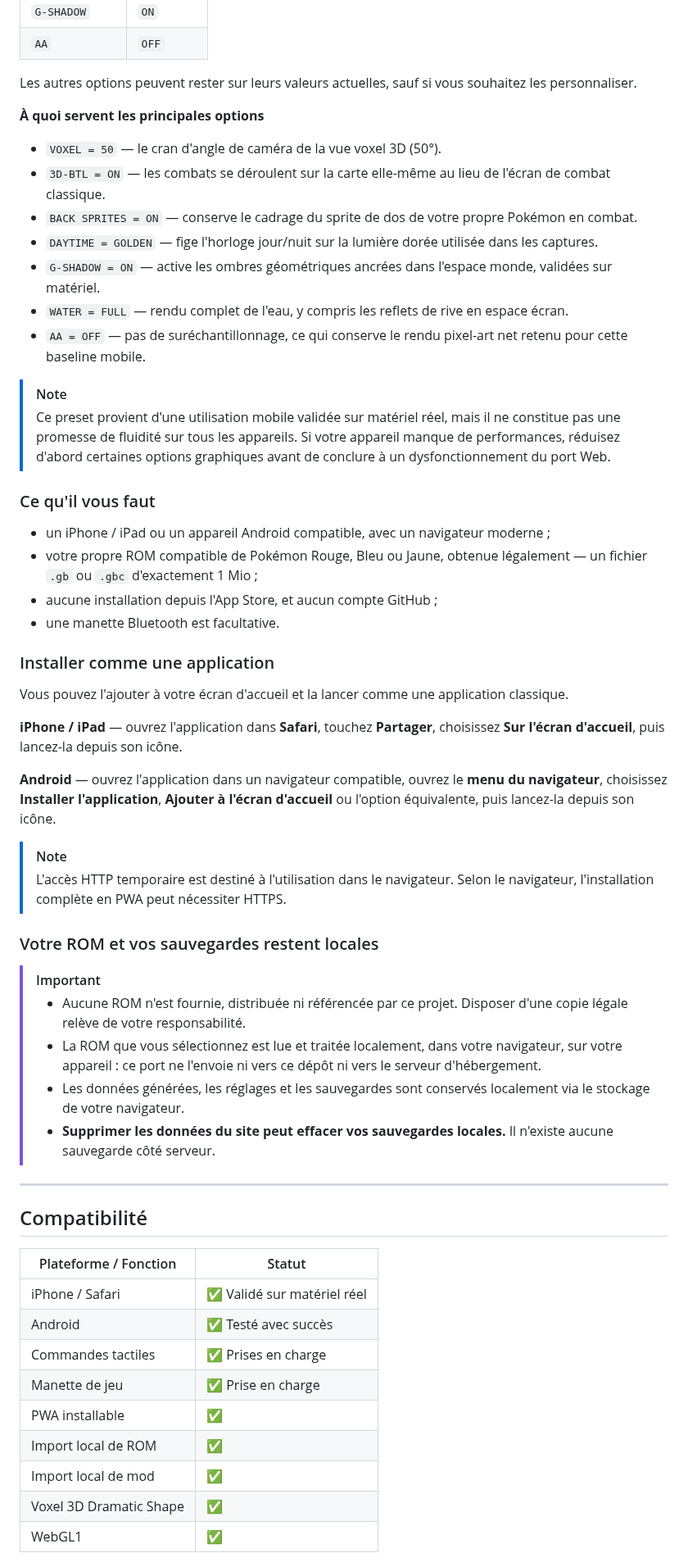
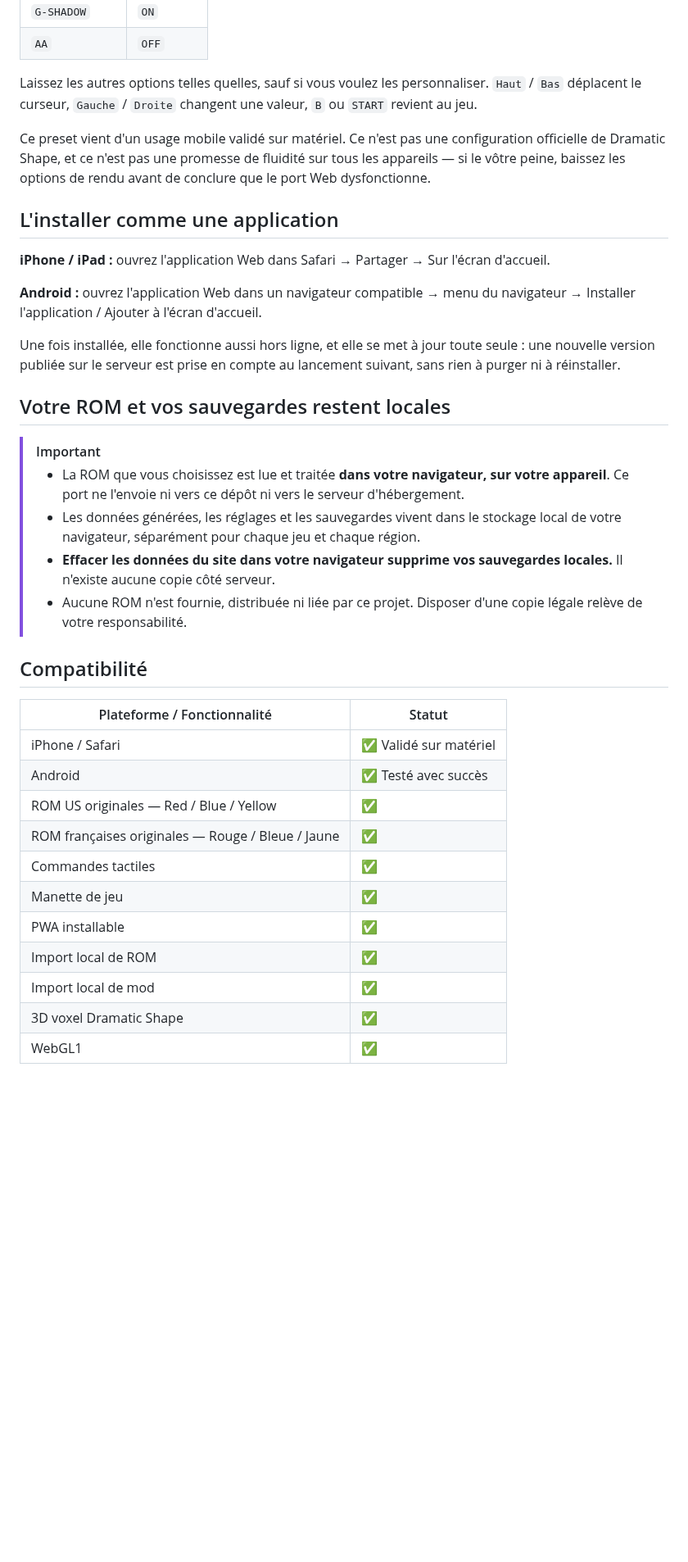
Before and after one commit to inlasco/gen1recomp-web-pwa, a Markdown page: README.fr.md, the part around one of its changes. Shown at 82% size. Rendered like a GitHub page; folded sections open; blank space fills up the shorter version.

```diff
--- a/README.fr.md
+++ b/README.fr.md
@@ -82,60 +133,41 @@ Pour obtenir un rendu proche des captures de cette page, voici le preset mobile
 | `G-SHADOW` | `ON` |
 | `AA` | `OFF` |
 
-Les autres options peuvent rester sur leurs valeurs actuelles, sauf si vous souhaitez les personnaliser.
+Laissez les autres options telles quelles, sauf si vous voulez les personnaliser. `Haut` / `Bas` déplacent le curseur, `Gauche` / `Droite` changent une valeur, `B` ou `START` revient au jeu.
 
-**À quoi servent les principales options**
+Ce preset vient d'un usage mobile validé sur matériel. Ce n'est pas une configuration officielle de Dramatic Shape, et ce n'est pas une promesse de fluidité sur tous les appareils — si le vôtre peine, baissez les options de rendu avant de conclure que le port Web dysfonctionne.
 
-- `VOXEL = 50` — le cran d'angle de caméra de la vue voxel 3D (50°).
-- `3D-BTL = ON` — les combats se déroulent sur la carte elle-même au lieu de l'écran de combat classique.
-- `BACK SPRITES = ON` — conserve le cadrage du sprite de dos de votre propre Pokémon en combat.
-- `DAYTIME = GOLDEN` — fige l'horloge jour/nuit sur la lumière dorée utilisée dans les captures.
-- `G-SHADOW = ON` — active les ombres géométriques ancrées dans l'espace monde, validées sur matériel.
-- `WATER = FULL` — rendu complet de l'eau, y compris les reflets de rive en espace écran.
-- `AA = OFF` — pas de suréchantillonnage, ce qui conserve le rendu pixel-art net retenu pour cette baseline mobile.
+</details>
 
-> [!NOTE]
-> Ce preset provient d'une utilisation mobile validée sur matériel réel, mais il ne constitue pas une promesse de fluidité sur tous les appareils. Si votre appareil manque de performances, réduisez d'abord certaines options graphiques avant de conclure à un dysfonctionnement du port Web.
+## L'installer comme une application
 
-### Ce qu'il vous faut
+**iPhone / iPad :** ouvrez l'application Web dans Safari → Partager → Sur l'écran d'accueil.
 
-- un iPhone / iPad ou un appareil Android compatible, avec un navigateur moderne ;
-- votre propre ROM compatible de Pokémon Rouge, Bleu ou Jaune, obtenue légalement — un fichier `.gb` ou `.gbc` d'exactement 1 Mio ;
-- aucune installation depuis l'App Store, et aucun compte GitHub ;
-- une manette Bluetooth est facultative.
+**Android :** ouvrez l'application Web dans un navigateur compatible → menu du navigateur → Installer l'application / Ajouter à l'écran d'accueil.
 
-### Installer comme une application
+Une fois installée, elle fonctionne aussi hors ligne, et elle se met à jour toute seule : une nouvelle version publiée sur le serveur est prise en compte au lancement suivant, sans rien à purger ni à réinstaller.
 
-Vous pouvez l'ajouter à votre écran d'accueil et la lancer comme une application classique.
-
-**iPhone / iPad** — ouvrez l'application dans **Safari**, touchez **Partager**, choisissez **Sur l'écran d'accueil**, puis lancez-la depuis son icône.
-
-**Android** — ouvrez l'application dans un navigateur compatible, ouvrez le **menu du navigateur**, choisissez **Installer l'application**, **Ajouter à l'écran d'accueil** ou l'option équivalente, puis lancez-la depuis son icône.
-
-> [!NOTE]
-> L'accès HTTP temporaire est destiné à l'utilisation dans le navigateur. Selon le navigateur, l'installation complète en PWA peut nécessiter HTTPS.
-
-### Votre ROM et vos sauvegardes restent locales
+## Votre ROM et vos sauvegardes restent locales
 
 > [!IMPORTANT]
-> - Aucune ROM n'est fournie, distribuée ni référencée par ce projet. Disposer d'une copie légale relève de votre responsabilité.
-> - La ROM que vous sélectionnez est lue et traitée localement, dans votre navigateur, sur votre appareil : ce port ne l'envoie ni vers ce dépôt ni vers le serveur d'hébergement.
-> - Les données générées, les réglages et les sauvegardes sont conservés localement via le stockage de votre navigateur.
-> - **Supprimer les données du site peut effacer vos sauvegardes locales.** Il n'existe aucune sauvegarde côté serveur.
-
----
+> - La ROM que vous choisissez est lue et traitée **dans votre navigateur, sur votre appareil**. Ce port ne l'envoie ni vers ce dépôt ni vers le serveur d'hébergement.
+> - Les données générées, les réglages et les sauvegardes vivent dans le stockage local de votre navigateur, séparément pour chaque jeu et chaque région.
+> - **Effacer les données du site dans votre navigateur supprime vos sauvegardes locales.** Il n'existe aucune copie côté serveur.
+> - Aucune ROM n'est fournie, distribuée ni liée par ce projet. Disposer d'une copie légale relève de votre responsabilité.
 
 ## Compatibilité
 
-| Plateforme / Fonction | Statut |
+| Plateforme / Fonctionnalité | Statut |
 | --- | --- |
-| iPhone / Safari | ✅ Validé sur matériel réel |
+| iPhone / Safari | ✅ Validé sur matériel |
 | Android | ✅ Testé avec succès |
-| Commandes tactiles | ✅ Prises en charge |
-| Manette de jeu | ✅ Prise en charge |
+| ROM US originales — Red / Blue / Yellow | ✅ |
+| ROM françaises originales — Rouge / Bleue / Jaune | ✅ |
+| Commandes tactiles | ✅ |
+| Manette de jeu | ✅ |
 | PWA installable | ✅ |
 | Import local de ROM | ✅ |
 | Import local de mod | ✅ |
-| Voxel 3D Dramatic Shape | ✅ |
+| 3D voxel Dramatic Shape | ✅ |
 | WebGL1 | ✅ |
 
```
Also changed, not shown: other parts of README.fr.md (+121 -95 lines), README.md (+123 -116 lines), docs/assets/paypal-inlasco-qr.png (added), 1 other file.
